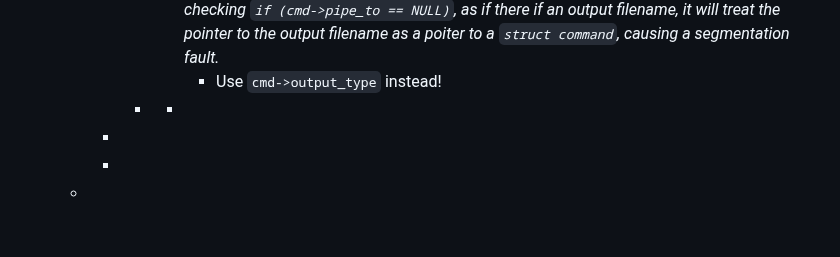
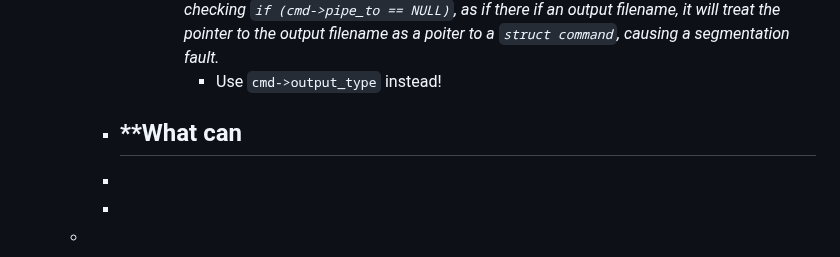
Before and after one commit to CSCI-442-Mines/lukes-notes, a Markdown page: journals/2024_02_13.md, the part around the change. Drawn GitHub-style; blank space fills up the shorter version.

Commit message:
Auto saved by Logseq

```diff
--- a/journals/2024_02_13.md
+++ b/journals/2024_02_13.md
@@ -124,8 +124,8 @@ public:: true
 				- This is done this way, as there is either an output file or another command, there can not be both!
 				- *This means you can not check if there is another element in the linked list simply by checking `if (cmd->pipe_to == NULL)`, as if there if an output filename, it will treat the pointer to the output filename as a poiter to a `struct command`, causing a segmentation fault.*
 					- Use `cmd->output_type` instead!
+		- **What can
 			-
-				-
 		-
 		-
 	-
```
